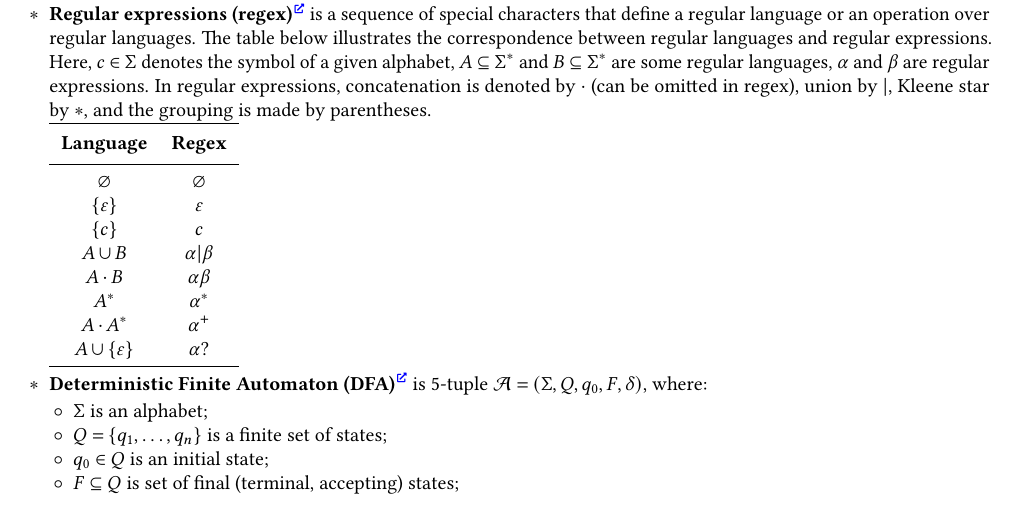
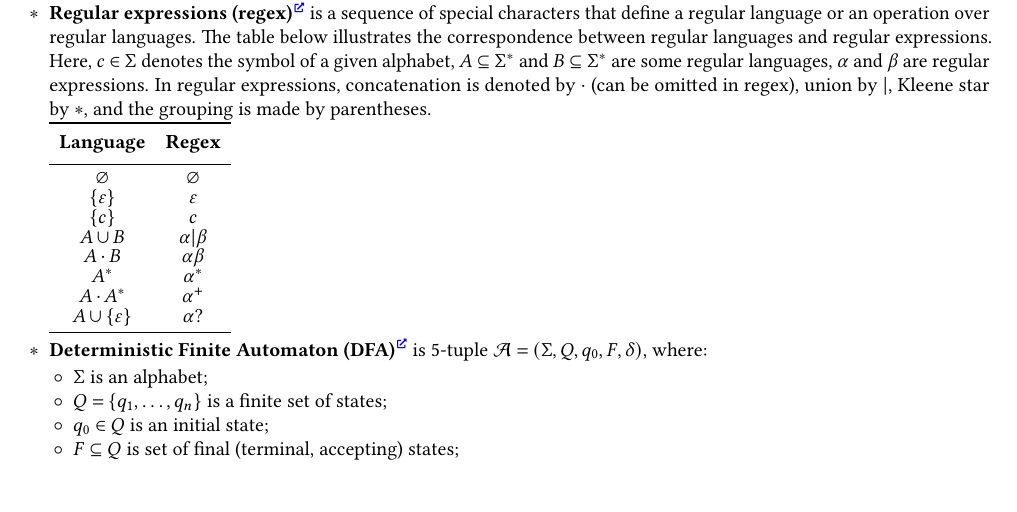
Before and after one commit to Lipen/discrete-math-course, a LaTeX document (cheat6.tex): part of page 1 of 3, cut so that both start at the same text, the shorter picture padded with empty space. Compiled offline with pdfLaTeX.

Commit message:
Reduce arraystretch in table

```diff
--- a/cheat6.tex
+++ b/cheat6.tex
@@ -144,6 +144,9 @@
     Here, $c \in \Sigma$ denotes the symbol of a given alphabet, $A \subseteq \Sigma^*$ and $B \subseteq \Sigma^*$ are some regular languages, $\alpha$ and $\beta$ are regular expressions.
     In regular expressions, concatenation is denoted by~$\cdot$ (can be omitted in regex), union by~$|$, Kleene star by~$*$, and the grouping is made by parentheses.
 
+    \begingroup
+    \setlength{\tabcolsep}{0.5em}
+    \renewcommand{\arraystretch}{0.8}
     \begin{tabular}{cc}
         \toprule
         \thead{Language} & \thead{Regex} \\
```
Also changed, not shown: cheat6.tex (1 more changed lines).
